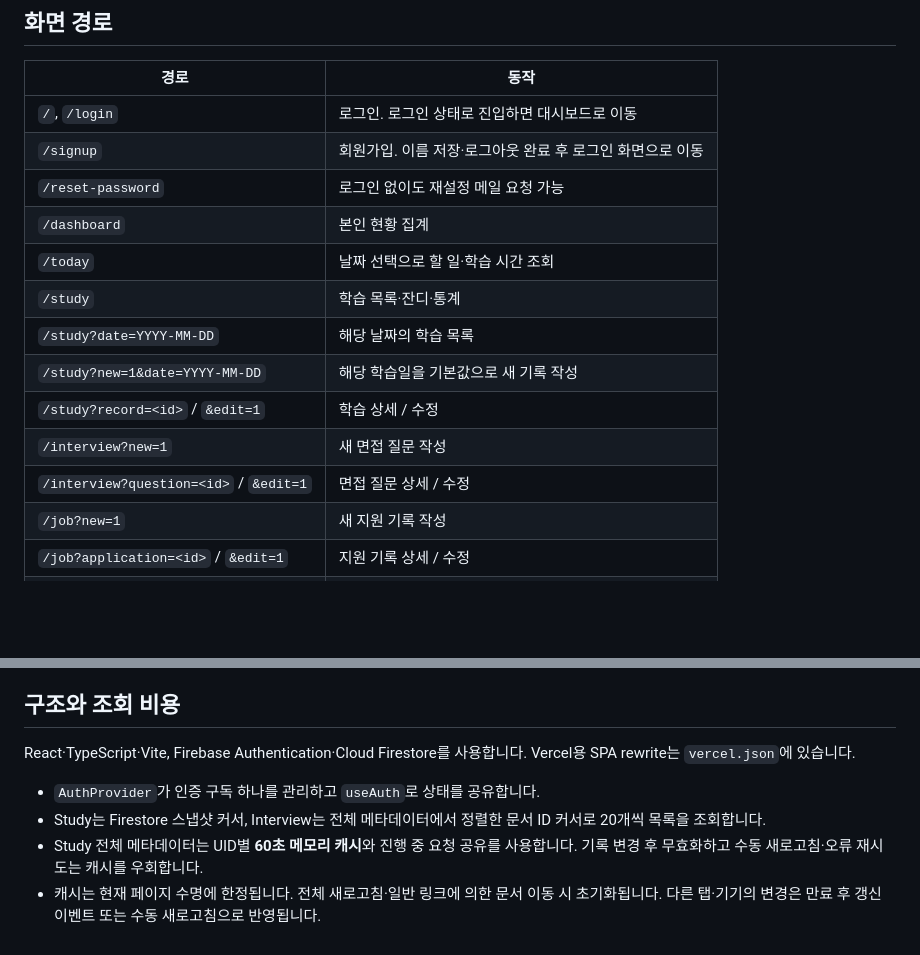
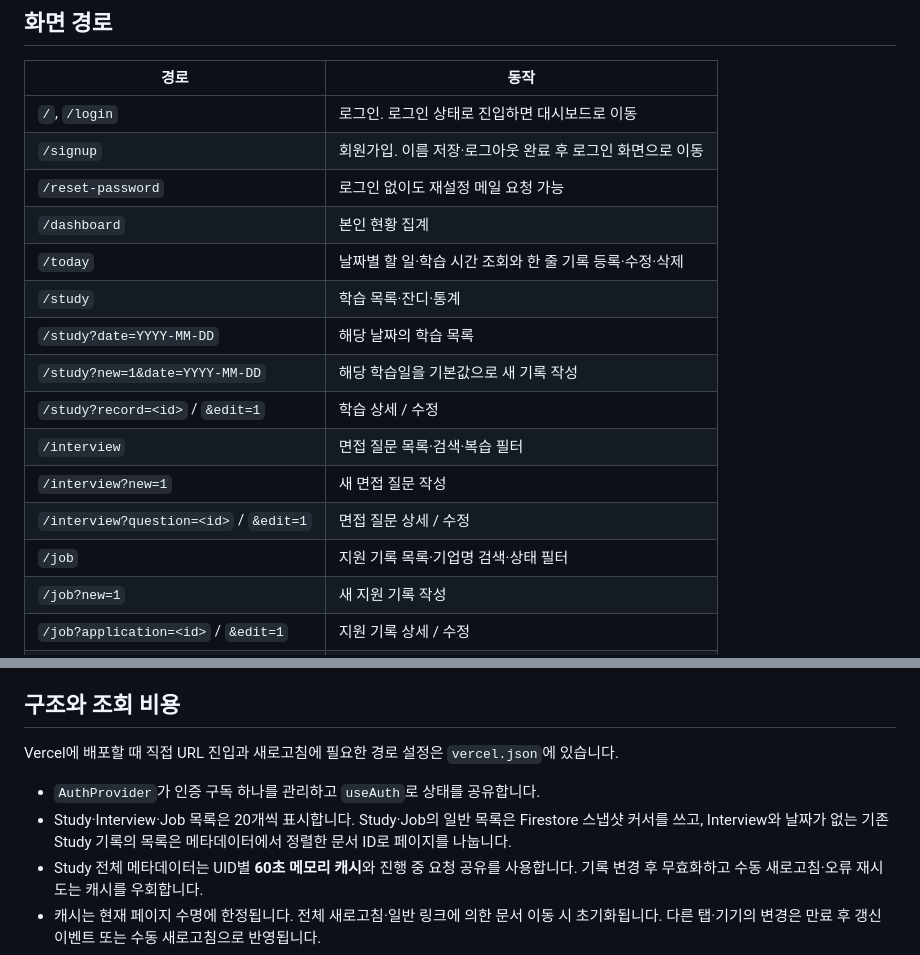
Before and after one commit to jia40/UPDAY, a Markdown page: README.md, 2 parts joined by grey strips. GitHub-like rendering; blank space fills up the shorter version.

```diff
--- a/README.md
+++ b/README.md
@@ -75,13 +81,15 @@ npm run dev
 | `/signup` | 회원가입. 이름 저장·로그아웃 완료 후 로그인 화면으로 이동 |
 | `/reset-password` | 로그인 없이도 재설정 메일 요청 가능 |
 | `/dashboard` | 본인 현황 집계 |
-| `/today` | 날짜 선택으로 할 일·학습 시간 조회 |
+| `/today` | 날짜별 할 일·학습 시간 조회와 한 줄 기록 등록·수정·삭제 |
 | `/study` | 학습 목록·잔디·통계 |
 | `/study?date=YYYY-MM-DD` | 해당 날짜의 학습 목록 |
 | `/study?new=1&date=YYYY-MM-DD` | 해당 학습일을 기본값으로 새 기록 작성 |
 | `/study?record=<id>` / `&edit=1` | 학습 상세 / 수정 |
+| `/interview` | 면접 질문 목록·검색·복습 필터 |
 | `/interview?new=1` | 새 면접 질문 작성 |
 | `/interview?question=<id>` / `&edit=1` | 면접 질문 상세 / 수정 |
+| `/job` | 지원 기록 목록·기업명 검색·상태 필터 |
 | `/job?new=1` | 새 지원 기록 작성 |
 | `/job?application=<id>` / `&edit=1` | 지원 기록 상세 / 수정 |
 | `/mypage` | 계정 정보·이름 수정 |
@@ -102,10 +110,10 @@ Study 목록은 날짜 없는 기존 기록도 생성일의 로컬 날짜를 기
 
 ## 구조와 조회 비용
 
-React·TypeScript·Vite, Firebase Authentication·Cloud Firestore를 사용합니다. Vercel용 SPA rewrite는 `vercel.json`에 있습니다.
+Vercel에 배포할 때 직접 URL 진입과 새로고침에 필요한 경로 설정은 `vercel.json`에 있습니다.
 
 - `AuthProvider`가 인증 구독 하나를 관리하고 `useAuth`로 상태를 공유합니다.
-- Study는 Firestore 스냅샷 커서, Interview는 전체 메타데이터에서 정렬한 문서 ID 커서로 20개씩 목록을 조회합니다.
+- Study·Interview·Job 목록은 20개씩 표시합니다. Study·Job의 일반 목록은 Firestore 스냅샷 커서를 쓰고, Interview와 날짜가 없는 기존 Study 기록의 목록은 메타데이터에서 정렬한 문서 ID로 페이지를 나눕니다.
 - Study 전체 메타데이터는 UID별 **60초 메모리 캐시**와 진행 중 요청 공유를 사용합니다. 기록 변경 후 무효화하고 수동 새로고침·오류 재시도는 캐시를 우회합니다.
 - 캐시는 현재 페이지 수명에 한정됩니다. 전체 새로고침·일반 링크에 의한 문서 이동 시 초기화됩니다. 다른 탭·기기의 변경은 만료 후 갱신 이벤트 또는 수동 새로고침으로 반영됩니다.
 - 페이지네이션과 필드 선택은 전체 통계 조회의 문서 읽기 비용을 없애지 않습니다. 최초 통계 읽기는 여전히 전체 사용자 기록 수에 비례합니다.
```
Also changed, not shown: other parts of README.md (+17 -9 lines), docs/screenshots/today-daily-note.png (added).
